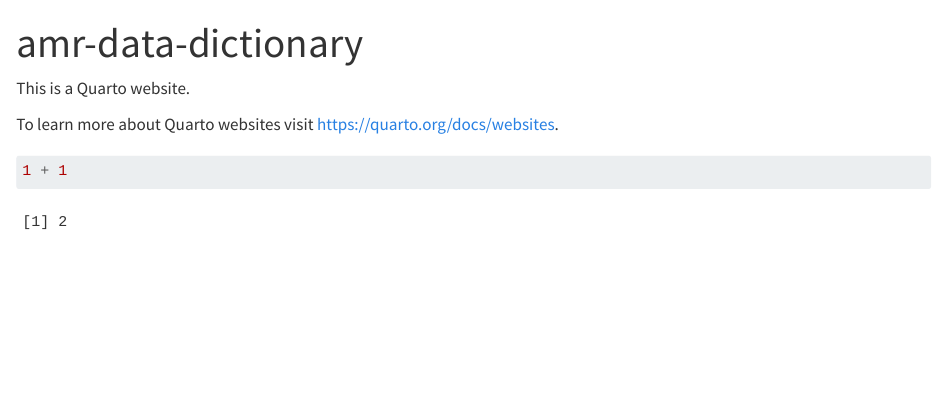
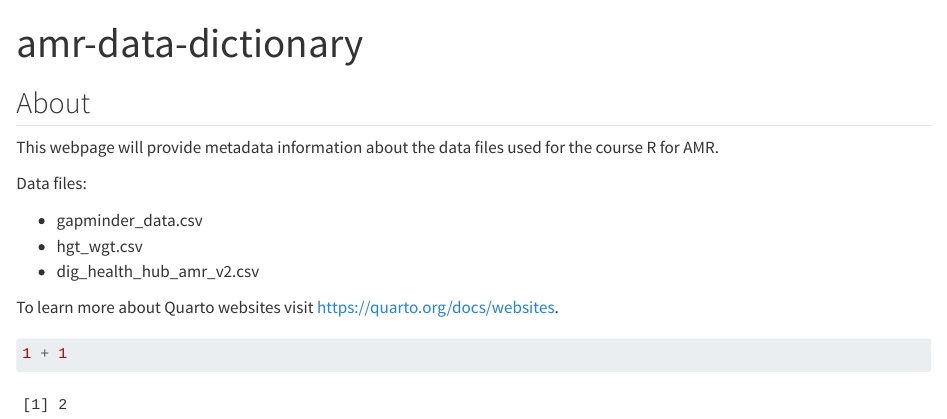
Before and after one commit to cmacleod1/amr-data-dictionary, a Quarto document (index.qmd): the page in a window 1100 px wide, from its top. Rendered offline with R 4.5, knitr and Pandoc in place of Quarto, with nearby package versions.

Commit message:
Modified file list to correct file names

```diff
--- a/index.qmd
+++ b/index.qmd
@@ -2,7 +2,15 @@
 title: "amr-data-dictionary"
 ---
 
-This is a Quarto website.
+## About
+
+This webpage will provide metadata information about the data files used for the course R for AMR.
+
+Data files:
+
+-   gapminder_data.csv
+-   hgt_wgt.csv
+-   dig_health_hub_amr_v2.csv
 
 To learn more about Quarto websites visit <https://quarto.org/docs/websites>.
 
```
